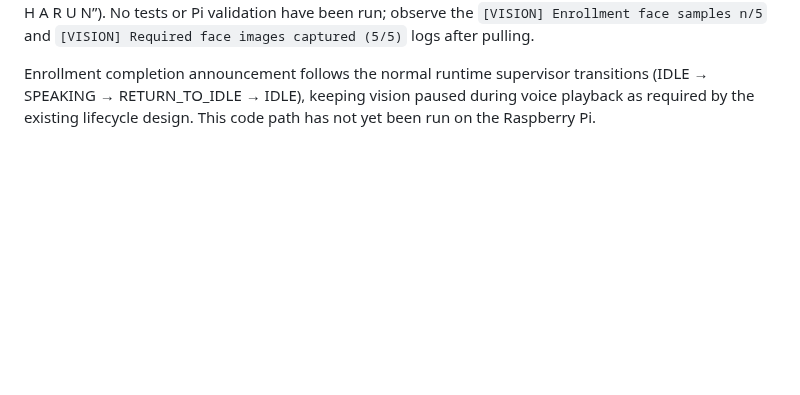
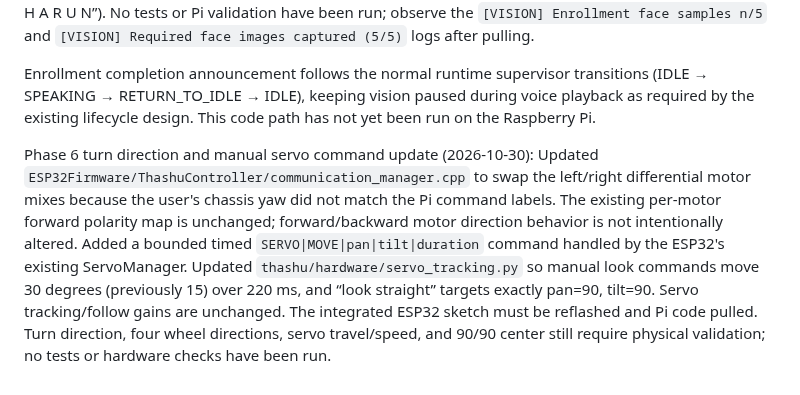
Before and after one commit to sg9242182-bot/ThashuRobot, a Markdown page: THASHU_ENGINEERING_CHECKLIST.md, the part around the change. Drawn GitHub-style; blank space fills up the shorter version.

Commit message:
Record turn direction and manual servo motion update

```diff
--- a/THASHU_ENGINEERING_CHECKLIST.md
+++ b/THASHU_ENGINEERING_CHECKLIST.md
@@ -1163,3 +1163,7 @@ Phase 6 enrollment completion feedback and detector performance fix (2026-10-29)
 
 
 Enrollment completion announcement follows the normal runtime supervisor transitions (IDLE → SPEAKING → RETURN_TO_IDLE → IDLE), keeping vision paused during voice playback as required by the existing lifecycle design. This code path has not yet been run on the Raspberry Pi.
+
+
+
+Phase 6 turn direction and manual servo command update (2026-10-30): Updated `ESP32Firmware/ThashuController/communication_manager.cpp` to swap the left/right differential motor mixes because the user's chassis yaw did not match the Pi command labels. The existing per-motor forward polarity map is unchanged; forward/backward motor direction behavior is not intentionally altered. Added a bounded timed `SERVO|MOVE|pan|tilt|duration` command handled by the ESP32's existing ServoManager. Updated `thashu/hardware/servo_tracking.py` so manual look commands move 30 degrees (previously 15) over 220 ms, and “look straight” targets exactly pan=90, tilt=90. Servo tracking/follow gains are unchanged. The integrated ESP32 sketch must be reflashed and Pi code pulled. Turn direction, four wheel directions, servo travel/speed, and 90/90 center still require physical validation; no tests or hardware checks have been run.
```
